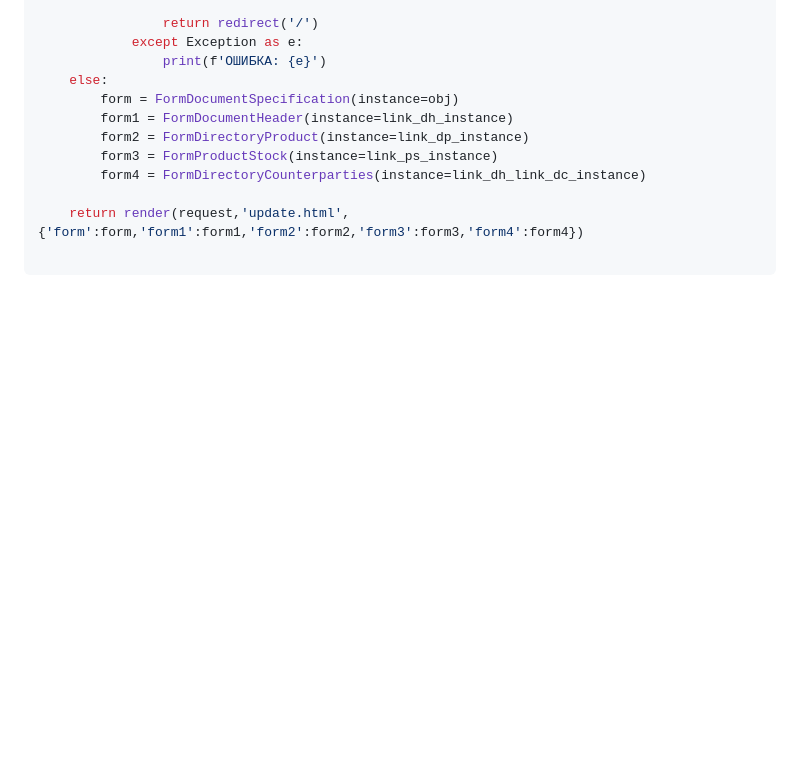
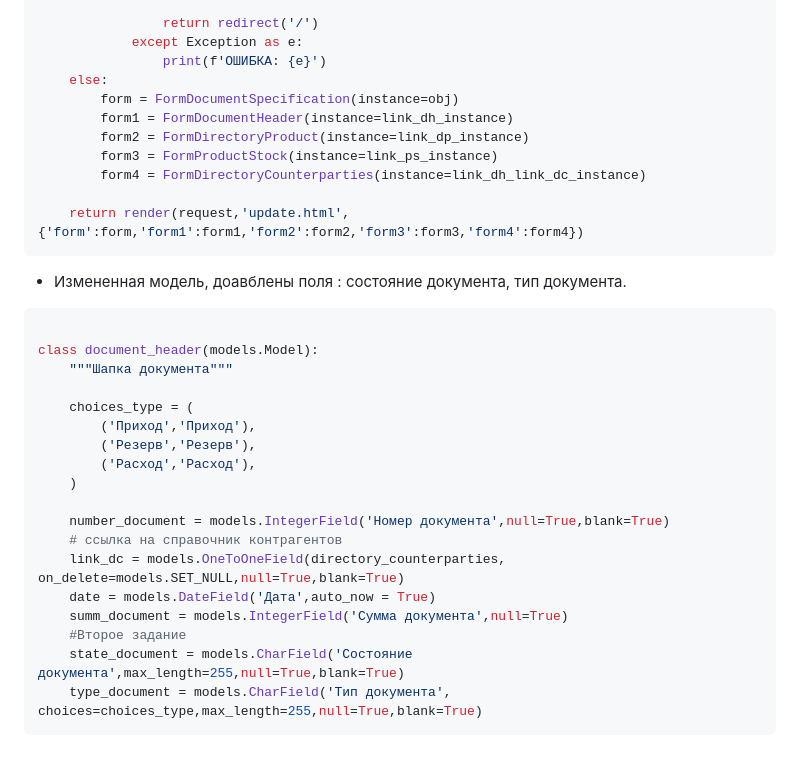
Before and after one commit to Artem-bobunov/test_TMK_PP, a Markdown page: README.md, the part around the change. Rendered like a GitHub page; blank space fills up the shorter version.

````diff
--- a/README.md
+++ b/README.md
@@ -269,5 +269,26 @@ def update(request,id):
         form4 = FormDirectoryCounterparties(instance=link_dh_link_dc_instance)
 
     return render(request,'update.html',{'form':form,'form1':form1,'form2':form2,'form3':form3,'form4':form4})
+```
 
+- Измененная модель, доавблены поля : состояние документа, тип документа.
+```python
+
+class document_header(models.Model):
+    """Шапка документа"""
+
+    choices_type = (
+        ('Приход','Приход'),
+        ('Резерв','Резерв'),
+        ('Расход','Расход'),
+    )
+
+    number_document = models.IntegerField('Номер документа',null=True,blank=True)
+    # ссылка на справочник контрагентов
+    link_dc = models.OneToOneField(directory_counterparties, on_delete=models.SET_NULL,null=True,blank=True)
+    date = models.DateField('Дата',auto_now = True)
+    summ_document = models.IntegerField('Сумма документа',null=True)
+    #Второе задание
+    state_document = models.CharField('Состояние документа',max_length=255,null=True,blank=True)
+    type_document = models.CharField('Тип документа', choices=choices_type,max_length=255,null=True,blank=True)
 ```
````
